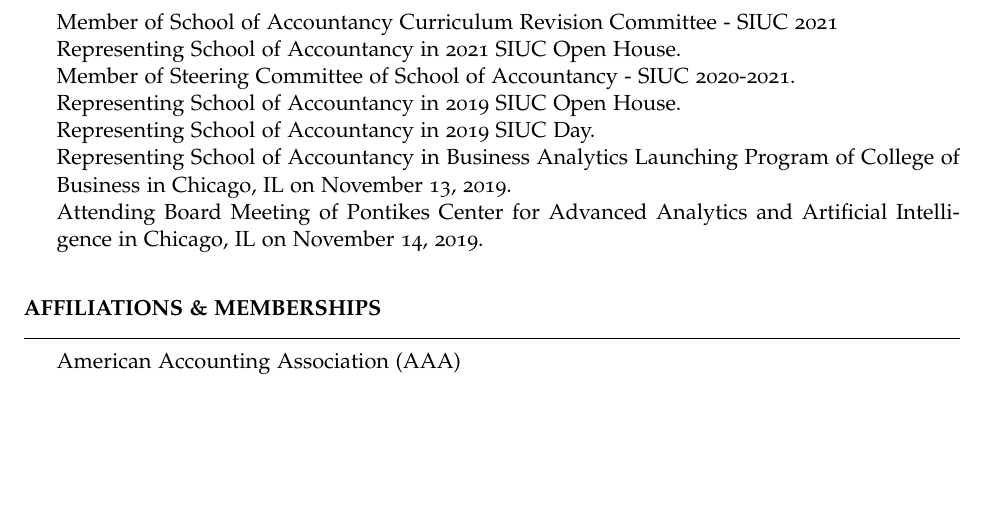
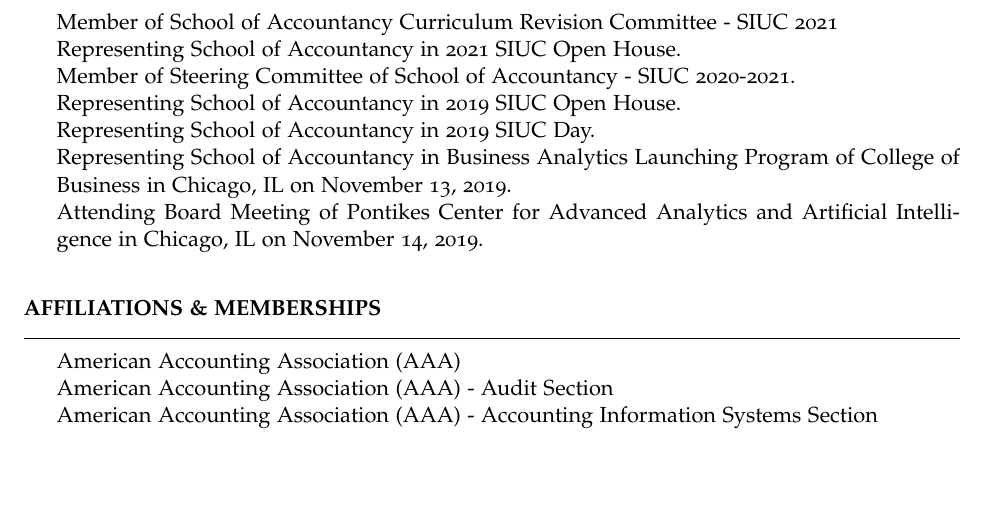
Before and after one commit to msharifbd/Resume, an R Markdown document (Sharif_Resume_R.Rmd): part of page 5 of 6, cut so that both start at the same text, the shorter picture padded with empty space. The pictures show the output file Sharif_Resume_R.pdf that the author committed with the source.

Commit message:
update_01012022_2

```diff
--- a/Sharif_Resume_R.Rmd
+++ b/Sharif_Resume_R.Rmd
@@ -274,6 +274,8 @@
 \vspace{-5truemm}
 
 * American Accounting Association (AAA)
+* American Accounting Association (AAA) - Audit Section
+* American Accounting Association (AAA) - Accounting Information Systems Section
 
 \vskip 0.2in
 
```
Also changed, not shown: Sharif_Resume_R.pdf, 1 other file.
